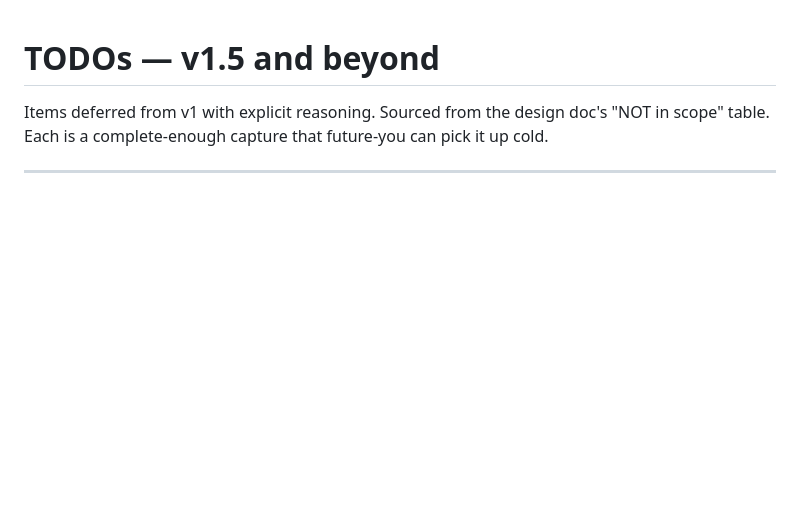
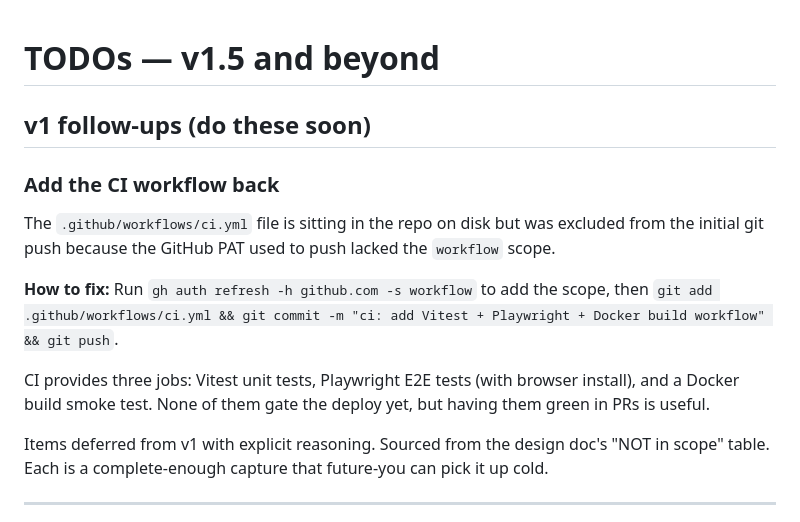
Before and after one commit to zGeneral/COMP11212-web, a Markdown page: TODOS.md, the part around the change. Drawn GitHub-style; blank space fills up the shorter version.

Commit message:
Add 'restore CI workflow' to TODOS.md
The PAT used for the initial push lacked the workflow scope, so
.github/workflows/ci.yml is sitting on disk but not in git. Documented
the fix and added it to TODOS.

```diff
--- a/TODOS.md
+++ b/TODOS.md
@@ -1,4 +1,16 @@
 # TODOs — v1.5 and beyond
+
+## v1 follow-ups (do these soon)
+
+### Add the CI workflow back
+
+The `.github/workflows/ci.yml` file is sitting in the repo on disk but was excluded from the initial git push because the GitHub PAT used to push lacked the `workflow` scope.
+
+**How to fix:** Run `gh auth refresh -h github.com -s workflow` to add the scope, then `git add .github/workflows/ci.yml && git commit -m "ci: add Vitest + Playwright + Docker build workflow" && git push`.
+
+CI provides three jobs: Vitest unit tests, Playwright E2E tests (with browser install), and a Docker build smoke test. None of them gate the deploy yet, but having them green in PRs is useful.
+
+
 
 Items deferred from v1 with explicit reasoning. Sourced from the design doc's "NOT in scope" table. Each is a complete-enough capture that future-you can pick it up cold.
 
```
